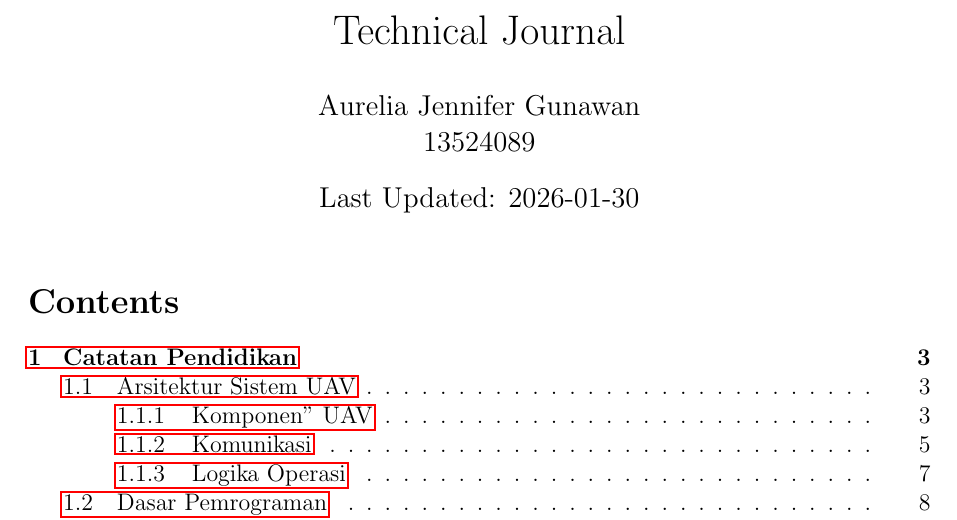
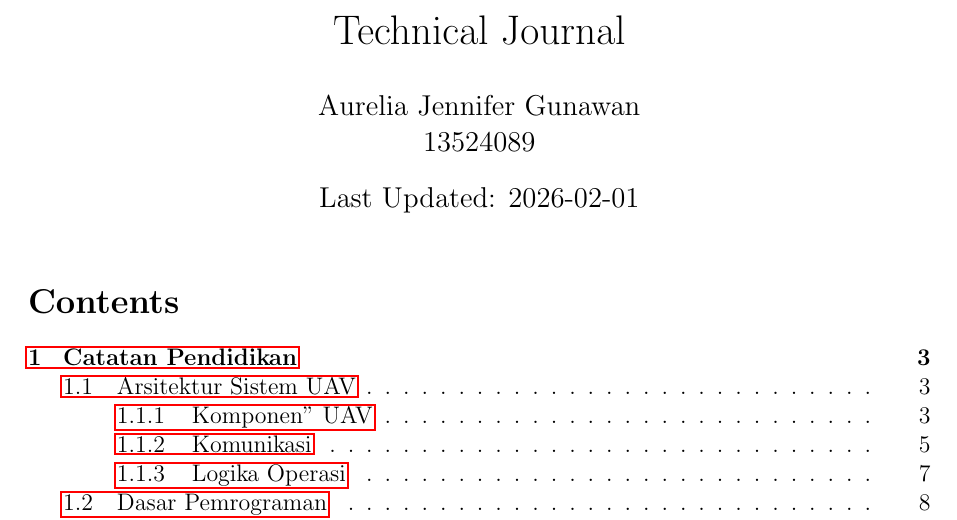
Before and after one commit to aureliajenn/CaRSC26_Technical-Journal_13524089, a LaTeX document (docs/main.tex): part of page 1 of 18, cut so that both start at the same text. Compiled offline with pdfLaTeX.

Commit message:
docs: renew last updated date on the journal

```diff
--- a/docs/main.tex
+++ b/docs/main.tex
@@ -25,7 +25,7 @@
 
 \title{Technical Journal}
 \author{Aurelia Jennifer Gunawan\\13524089}
-\date{Last Updated: 2026-01-30}
+\date{Last Updated: 2026-02-01}
 
 \begin{document}
 \maketitle
```
Also changed, not shown: docs/Technical_journal.pdf.
